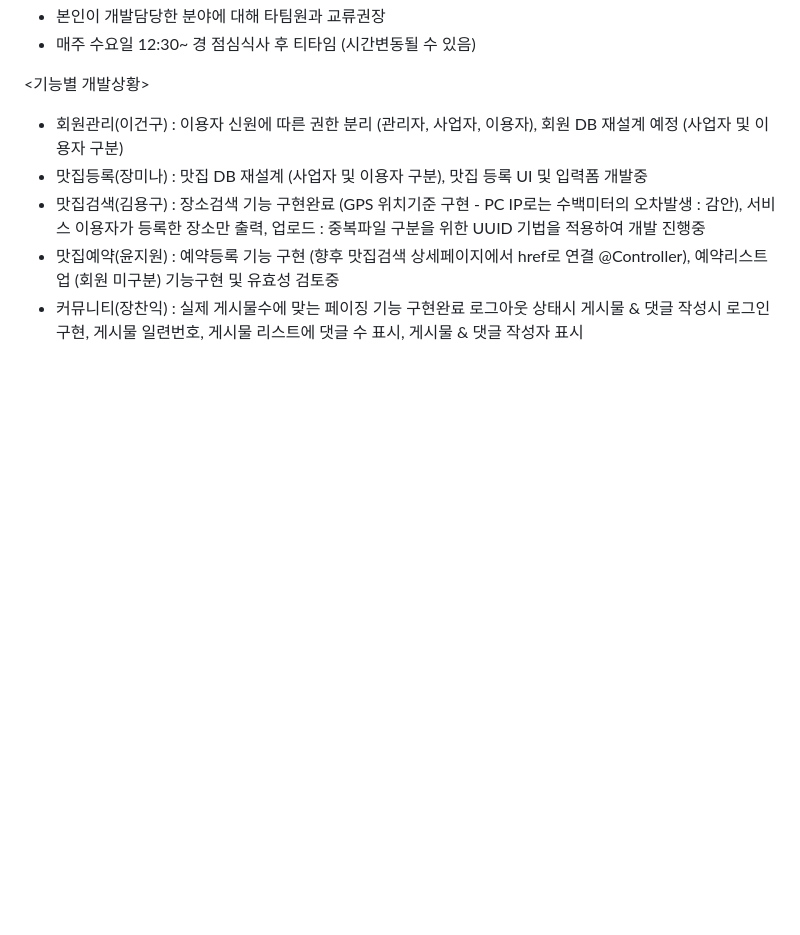
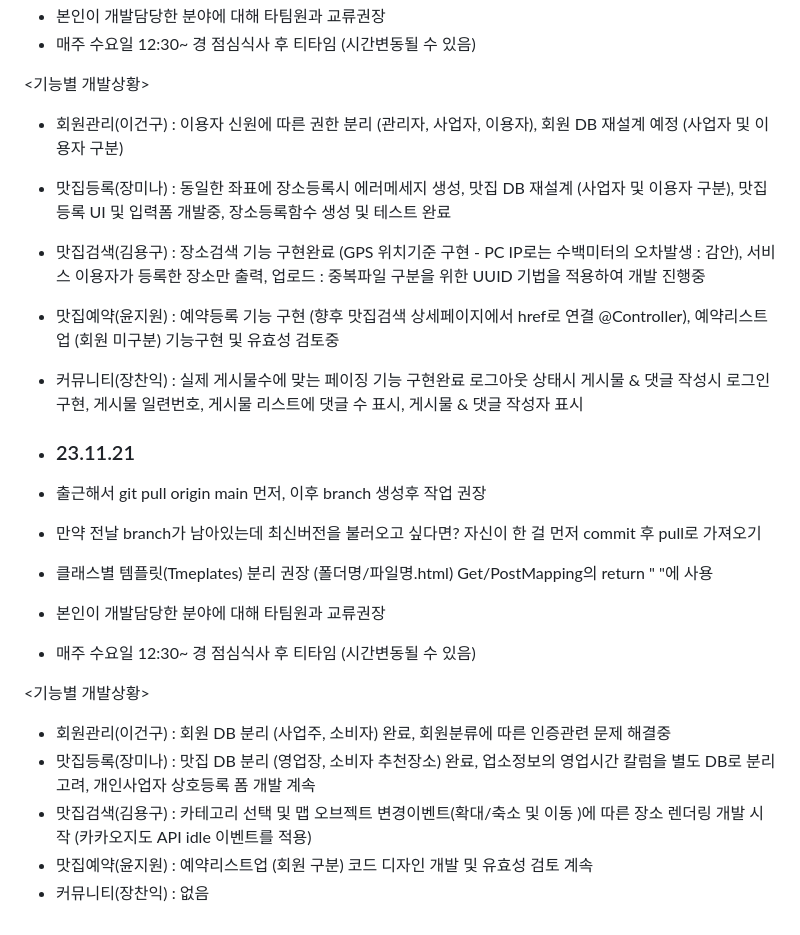
Before and after one commit to IT-Arcademy-Project-0001/Restaurant, a Markdown page: 회의록.md, the part around the change. Drawn GitHub-style; blank space fills up the shorter version.

```diff
--- a/회의록.md
+++ b/회의록.md
@@ -60,7 +60,22 @@ and the repository exists.
 
 <기능별 개발상황>
 - 회원관리(이건구) : 이용자 신원에 따른 권한 분리 (관리자, 사업자, 이용자), 회원 DB 재설계 예정 (사업자 및 이용자 구분)
-- 맛집등록(장미나) : 맛집 DB 재설계 (사업자 및 이용자 구분), 맛집 등록 UI 및 입력폼 개발중
+- 맛집등록(장미나) : 동일한 좌표에 장소등록시 에러메세지 생성, 맛집 DB 재설계 (사업자 및 이용자 구분), 맛집 등록 UI 및 입력폼 개발중, 장소등록함수 생성 및 테스트 완료
 - 맛집검색(김용구) : 장소검색 기능 구현완료 (GPS 위치기준 구현 - PC IP로는 수백미터의 오차발생 : 감안), 서비스 이용자가 등록한 장소만 출력, 업로드 : 중복파일 구분을 위한 UUID 기법을 적용하여 개발 진행중
 - 맛집예약(윤지원) : 예약등록 기능 구현 (향후 맛집검색 상세페이지에서 href로 연결 @Controller), 예약리스트업 (회원 미구분) 기능구현 및 유효성 검토중
 - 커뮤니티(장찬익) : 실제 게시물수에 맞는 페이징 기능 구현완료 로그아웃 상태시 게시물 & 댓글 작성시 로그인 구현, 게시물 일련번호, 게시물 리스트에 댓글 수 표시, 게시물 & 댓글 작성자 표시
+
+- ### 23.11.21
+
+- 출근해서 git pull origin main 먼저, 이후 branch 생성후 작업 권장
+- 만약 전날 branch가 남아있는데 최신버전을 불러오고 싶다면? 자신이 한 걸 먼저 commit 후 pull로 가져오기
+- 클래스별 템플릿(Tmeplates) 분리 권장 (폴더명/파일명.html) Get/PostMapping의 return " "에 사용
+- 본인이 개발담당한 분야에 대해 타팀원과 교류권장
+- 매주 수요일 12:30~ 경 점심식사 후 티타임 (시간변동될 수 있음)
+
+<기능별 개발상황>
+- 회원관리(이건구) : 회원 DB 분리 (사업주, 소비자) 완료, 회원분류에 따른 인증관련 문제 해결중
+- 맛집등록(장미나) : 맛집 DB 분리 (영업장, 소비자 추천장소) 완료, 업소정보의 영업시간 칼럼을 별도 DB로 분리 고려, 개인사업자 상호등록 폼 개발 계속
+- 맛집검색(김용구) : 카테고리 선택 및 맵 오브젝트 변경이벤트(확대/축소 및 이동 )에 따른 장소 렌더링 개발 시작 (카카오지도 API idle 이벤트를 적용)
+- 맛집예약(윤지원) : 예약리스트업 (회원 구분) 코드 디자인 개발 및 유효성 검토 계속
+- 커뮤니티(장찬익) : 없음
```
